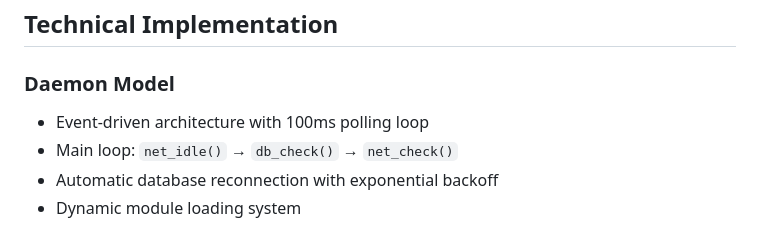
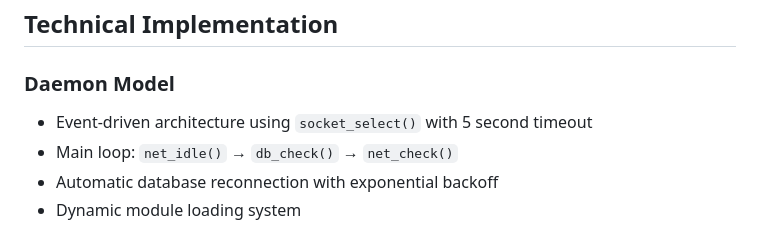
Before and after one commit to MagicalTux/nezumi-php, a Markdown page: README.md, the part around the change. GitHub-like rendering.

Commit message:
fix README: correct daemon architecture description
Uses socket_select() with 5 second timeout, not 100ms polling.

🤖 Generated with [Claude Code](https://claude.com/claude-code)

Co-Authored-By: Claude Opus 4.5 <noreply@anthropic.com>

```diff
--- a/README.md
+++ b/README.md
@@ -96,7 +96,7 @@ Key packet examples:
 ## Technical Implementation
 
 ### Daemon Model
-- Event-driven architecture with 100ms polling loop
+- Event-driven architecture using `socket_select()` with 5 second timeout
 - Main loop: `net_idle()` → `db_check()` → `net_check()`
 - Automatic database reconnection with exponential backoff
 - Dynamic module loading system
```
